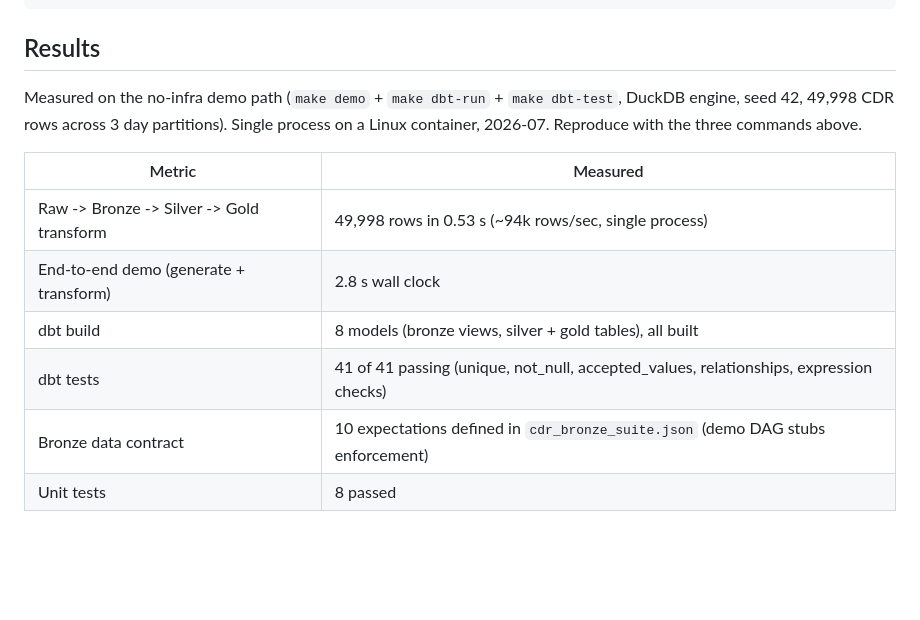
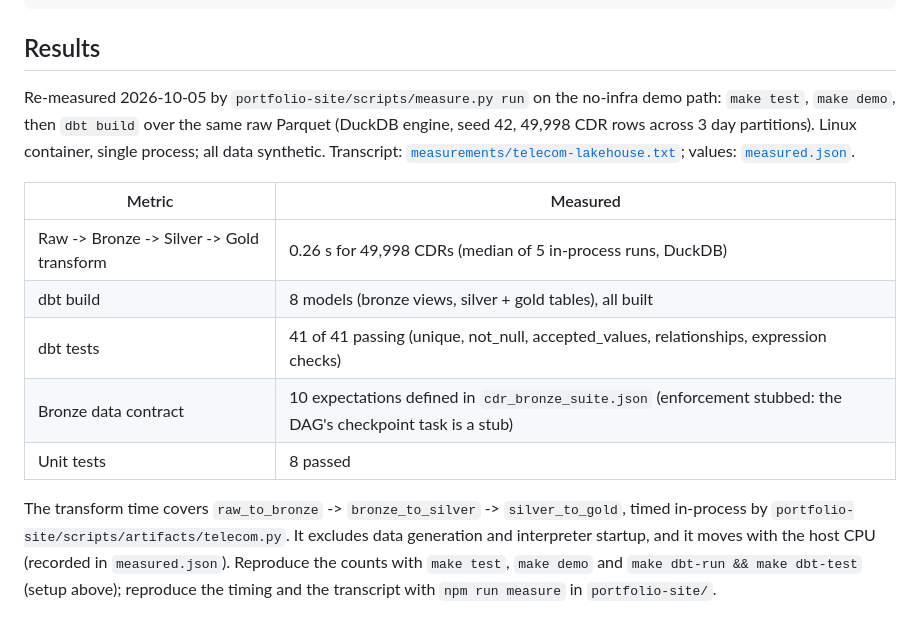
Before and after one commit to AlexHuggler/Huggler-portfolio, a Markdown page: project-telecom-lakehouse/README.md, the part around the change. GitHub-like rendering; blank space fills up the shorter version.

```diff
--- a/project-telecom-lakehouse/README.md
+++ b/project-telecom-lakehouse/README.md
@@ -121,19 +121,29 @@ A representative excerpt:
 
 ## Results
 
-Measured on the no-infra demo path (`make demo` + `make dbt-run` +
-`make dbt-test`, DuckDB engine, seed 42, 49,998 CDR rows across 3 day
-partitions). Single process on a Linux container, 2026-07. Reproduce
-with the three commands above.
+Re-measured 2026-10-05 by `portfolio-site/scripts/measure.py run` on the
+no-infra demo path: `make test`, `make demo`, then `dbt build` over the
+same raw Parquet (DuckDB engine, seed 42, 49,998 CDR rows across 3 day
+partitions). Linux container, single process; all data synthetic.
+Transcript:
+[`measurements/telecom-lakehouse.txt`](../portfolio-site/src/data/measurements/telecom-lakehouse.txt);
+values: [`measured.json`](../portfolio-site/src/data/measured.json).
 
 | Metric | Measured |
 | --- | --- |
-| Raw -> Bronze -> Silver -> Gold transform | 49,998 rows in 0.53 s (~94k rows/sec, single process) |
-| End-to-end demo (generate + transform) | 2.8 s wall clock |
+| Raw -> Bronze -> Silver -> Gold transform | 0.26 s for 49,998 CDRs (median of 5 in-process runs, DuckDB) |
 | dbt build | 8 models (bronze views, silver + gold tables), all built |
 | dbt tests | 41 of 41 passing (unique, not_null, accepted_values, relationships, expression checks) |
-| Bronze data contract | 10 expectations defined in `cdr_bronze_suite.json` (demo DAG stubs enforcement) |
+| Bronze data contract | 10 expectations defined in `cdr_bronze_suite.json` (enforcement stubbed: the DAG's checkpoint task is a stub) |
 | Unit tests | 8 passed |
+
+The transform time covers `raw_to_bronze` -> `bronze_to_silver` ->
+`silver_to_gold`, timed in-process by
+`portfolio-site/scripts/artifacts/telecom.py`. It excludes data generation
+and interpreter startup, and it moves with the host CPU (recorded in
+`measured.json`). Reproduce the counts with `make test`, `make demo` and
+`make dbt-run && make dbt-test` (setup above); reproduce the timing and the
+transcript with `npm run measure` in `portfolio-site/`.
 
 ![dbt test output: 41 of 41 data tests passing](docs/img/dbt-tests.png)
 
```
Also changed, not shown: project-ai-sql-optimizer/README.md (+30 -9 lines), project-fraud-signals/README.md (+33 -16 lines).
